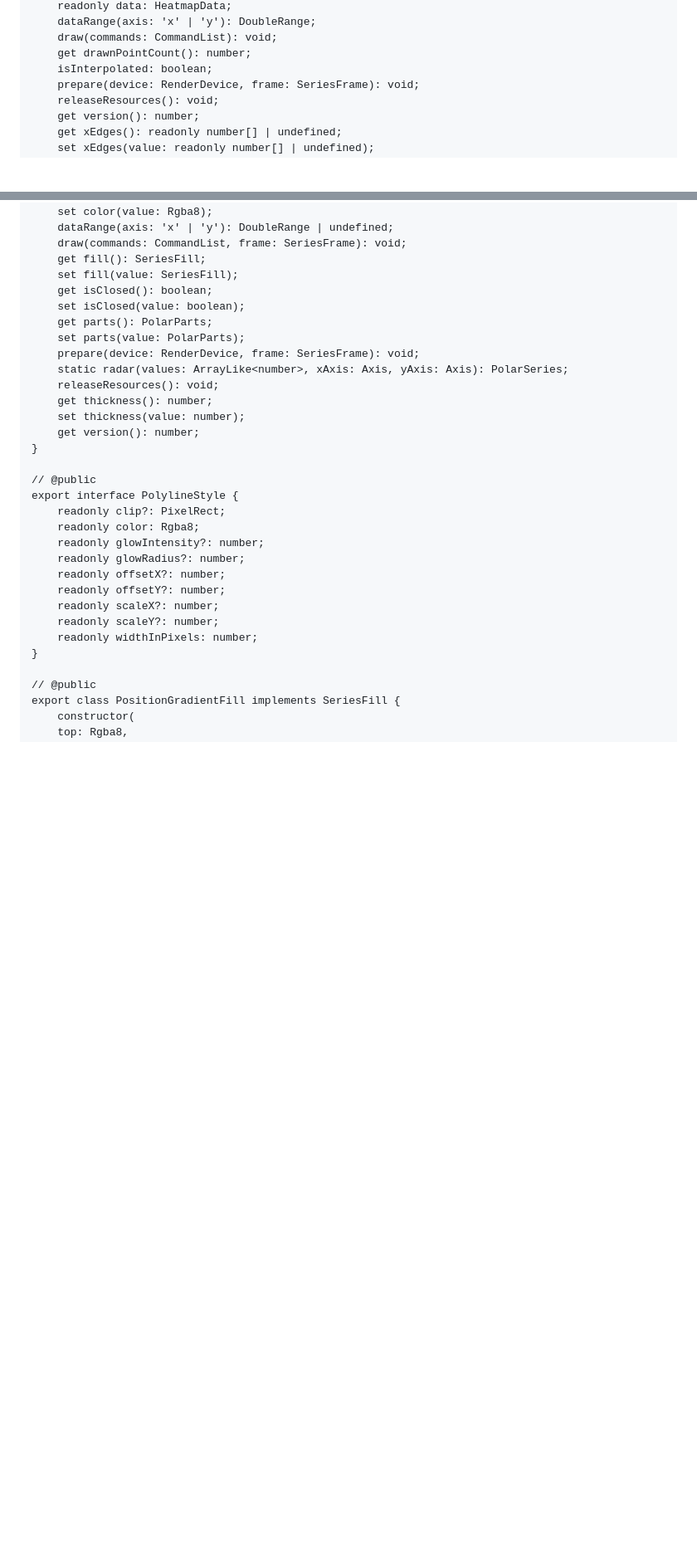
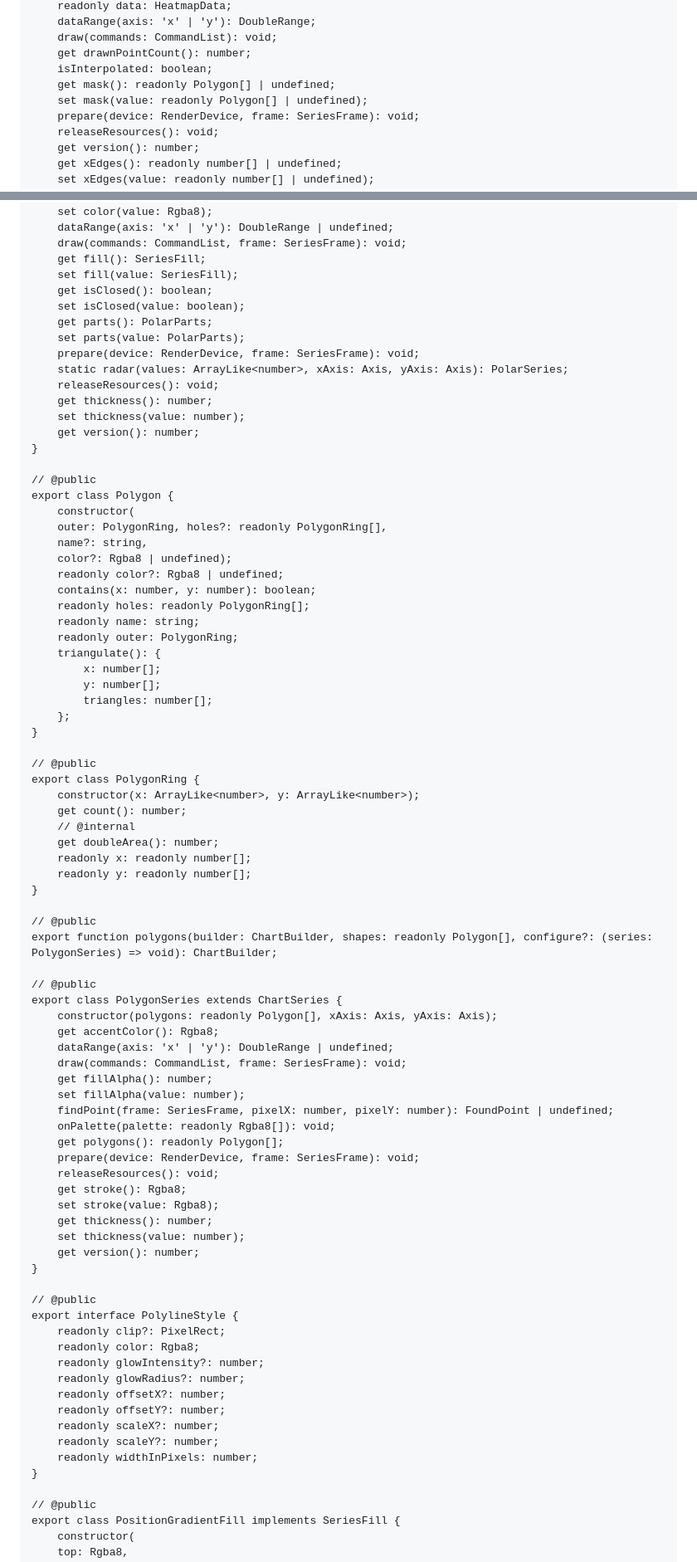
Before and after one commit to MotoNero/tachyon_charts_js, a Markdown page: docs/api/core.api.md, 2 parts joined by grey strips. Shown at 83% size. Drawn GitHub-style; blank space fills up the shorter version.

```diff
--- a/docs/api/core.api.md
+++ b/docs/api/core.api.md
@@ -1287,6 +1287,8 @@ export class HeatmapSeries extends ChartSeries {
     draw(commands: CommandList): void;
     get drawnPointCount(): number;
     isInterpolated: boolean;
+    get mask(): readonly Polygon[] | undefined;
+    set mask(value: readonly Polygon[] | undefined);
     prepare(device: RenderDevice, frame: SeriesFrame): void;
     releaseResources(): void;
     get version(): number;
@@ -1981,6 +1986,57 @@ export class PolarSeries extends ChartSeries {
     prepare(device: RenderDevice, frame: SeriesFrame): void;
     static radar(values: ArrayLike<number>, xAxis: Axis, yAxis: Axis): PolarSeries;
     releaseResources(): void;
+    get thickness(): number;
+    set thickness(value: number);
+    get version(): number;
+}
+
+// @public
+export class Polygon {
+    constructor(
+    outer: PolygonRing, holes?: readonly PolygonRing[],
+    name?: string,
+    color?: Rgba8 | undefined);
+    readonly color?: Rgba8 | undefined;
+    contains(x: number, y: number): boolean;
+    readonly holes: readonly PolygonRing[];
+    readonly name: string;
+    readonly outer: PolygonRing;
+    triangulate(): {
+        x: number[];
+        y: number[];
+        triangles: number[];
+    };
+}
+
+// @public
+export class PolygonRing {
+    constructor(x: ArrayLike<number>, y: ArrayLike<number>);
+    get count(): number;
+    // @internal
+    get doubleArea(): number;
+    readonly x: readonly number[];
+    readonly y: readonly number[];
+}
+
+// @public
+export function polygons(builder: ChartBuilder, shapes: readonly Polygon[], configure?: (series: PolygonSeries) => void): ChartBuilder;
+
+// @public
+export class PolygonSeries extends ChartSeries {
+    constructor(polygons: readonly Polygon[], xAxis: Axis, yAxis: Axis);
+    get accentColor(): Rgba8;
+    dataRange(axis: 'x' | 'y'): DoubleRange | undefined;
+    draw(commands: CommandList, frame: SeriesFrame): void;
+    get fillAlpha(): number;
+    set fillAlpha(value: number);
+    findPoint(frame: SeriesFrame, pixelX: number, pixelY: number): FoundPoint | undefined;
+    onPalette(palette: readonly Rgba8[]): void;
+    get polygons(): readonly Polygon[];
+    prepare(device: RenderDevice, frame: SeriesFrame): void;
+    releaseResources(): void;
+    get stroke(): Rgba8;
+    set stroke(value: Rgba8);
     get thickness(): number;
     set thickness(value: number);
     get version(): number;
```
Also changed, not shown: other parts of docs/api/core.api.md (+3 -0 lines), README.md (+20 -0 lines), docs/images/heatmap-in-an-area.png (added), docs/images/polygons.png (added), 7 other files.
